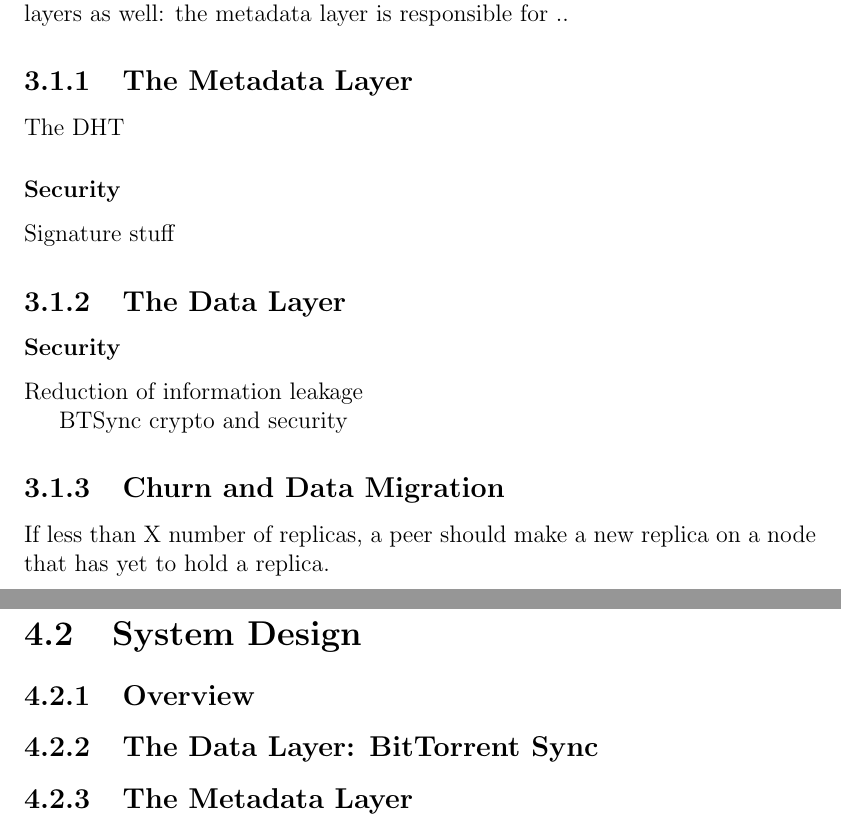
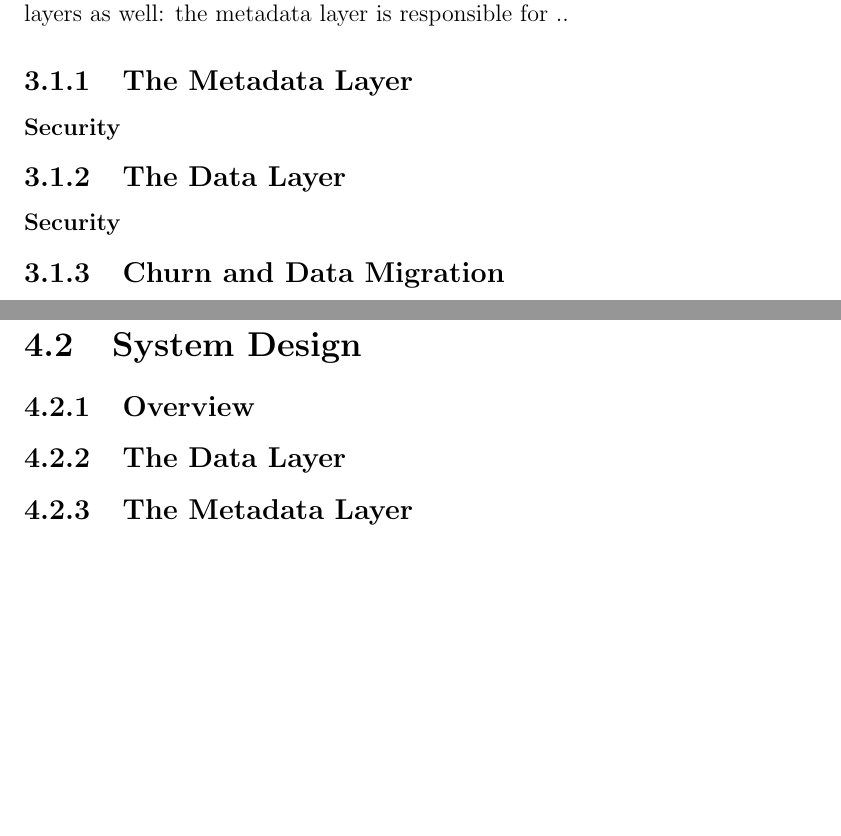
Before and after one commit to marcgreen/p2pbackup, a LaTeX thesis (paper/paper.tex): two parts of pages 19 and 21 of 25 before the commit and two parts of pages 19 and 20 of 24 after it, joined at a grey line, cut so that both start at the same text, the shorter picture padded with empty space. Compiled offline with pdfLaTeX.

Commit message:
Paper: detail starting points for each section and subsection in Background and BTBackup

```diff
--- a/paper/paper.tex
+++ b/paper/paper.tex
@@ -231,34 +231,35 @@ PeerStore showed that separating the metadata layer from the data layer can resu
 
 \subsection{The Metadata Layer}
 
-The DHT
+% The DHT (what information would be stored in it)
 
 \subsubsection{Security}
 
-Signature stuff
+% Signature stuff in our original DHT design (need to rework this)
 
 \subsection{The Data Layer}
 
+% Synchronization software
+% Use of BitTorrent
+
 \subsubsection{Security}
 
-Reduction of information leakage
+% Reduction of information leakage
 
-BTSync crypto and security
+% BTSync crypto and security
 
 \subsection{Churn and Data Migration}
 
-If less than X number of replicas, a peer should make a new replica on a node that has yet to hold a replica.
-
+%If less than X number of replicas, a peer should make a new replica on a node that has yet to hold a replica.
 
 \section{Fairness} \label{sec:challenge}
+
+% Introduce terminology: "store" and "back up" (and, further, "node" and "peer")
+% People store proportional amount of data compared to how much they are backing up
 
 \subsection{Challenge Mechanism}
 % This was copied from the explanation of challenge mechanisms in the background info. We will use it down here instead
 %A challenge in PeerStore consists of a randomly-generated number followed by a specified range of bytes in the file being backed up. The node holding the peer's data must take the bytes in the specified range, concatenate the random number with that data, take the hash of it, and return the result to the peer. If the correct answer is returned, then the node has passed the challenge. If the node does not respond or gives the wrong answer, the challenge has been failed. By choosing a random subset of bytes and creating a random number to include in the hash, the node cannot calculate the hash ahead of time and only store that; the whole file must be stored in order to be able to successfully complete all possible challenges.
-
-\section{}
-
-
 
 
 \chapter{Implementation} \label{chap:impl}
@@ -269,19 +270,20 @@ If less than X number of replicas, a peer should make a new replica on a node th
 % Jsoncpp - serialization for message passing (BTSync uses it too)
 % cURLpp
 
-
 \section{System Design}
 \subsection{Overview}
 
 %Diagram of system design
 
-\subsection{The Data Layer: BitTorrent Sync}
+\subsection{The Data Layer}
 
+% BitTorrent Sync as synchronization software
 %Cool new tool, implements bittorrent protocol, but unfortunately closed source. in production ready system, would want to open source (possibility of backdoor, etc)
 
 \subsection{The Metadata Layer}
 
-%Simplification: centralized tracker
+% Simplification: centralized tracker
+% simplification: metadataRecord (doesn't hold all the information)
 
 %1 sentence about dispatcher being a threadpool
 
```
